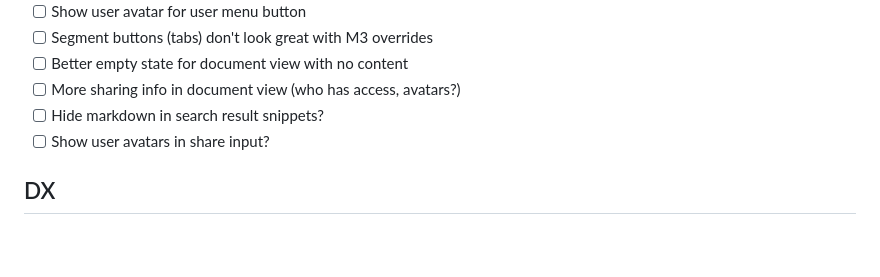
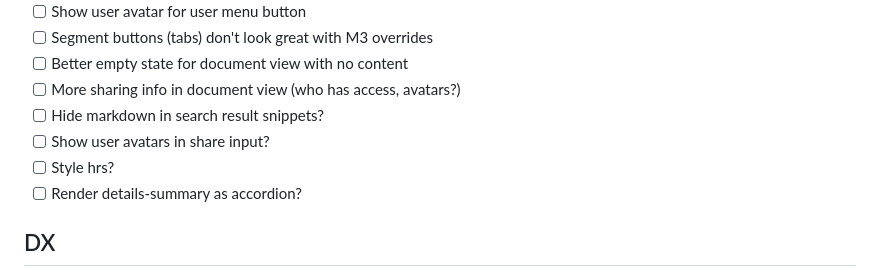
Before and after one commit to duncsully/dodoc, a Markdown page: todo.md, the part around one of its changes. Drawn GitHub-style; blank space fills up the shorter version.

Commit message:
doc: update todo

```diff
--- a/todo.md
+++ b/todo.md
@@ -69,6 +69,8 @@
 - [ ] More sharing info in document view (who has access, avatars?)
 - [ ] Hide markdown in search result snippets?
 - [ ] Show user avatars in share input?
+- [ ] Style hrs?
+- [ ] Render details-summary as accordion?
 
 ## DX
 
```
Also changed, not shown: other parts of todo.md (+1 -1 lines).
